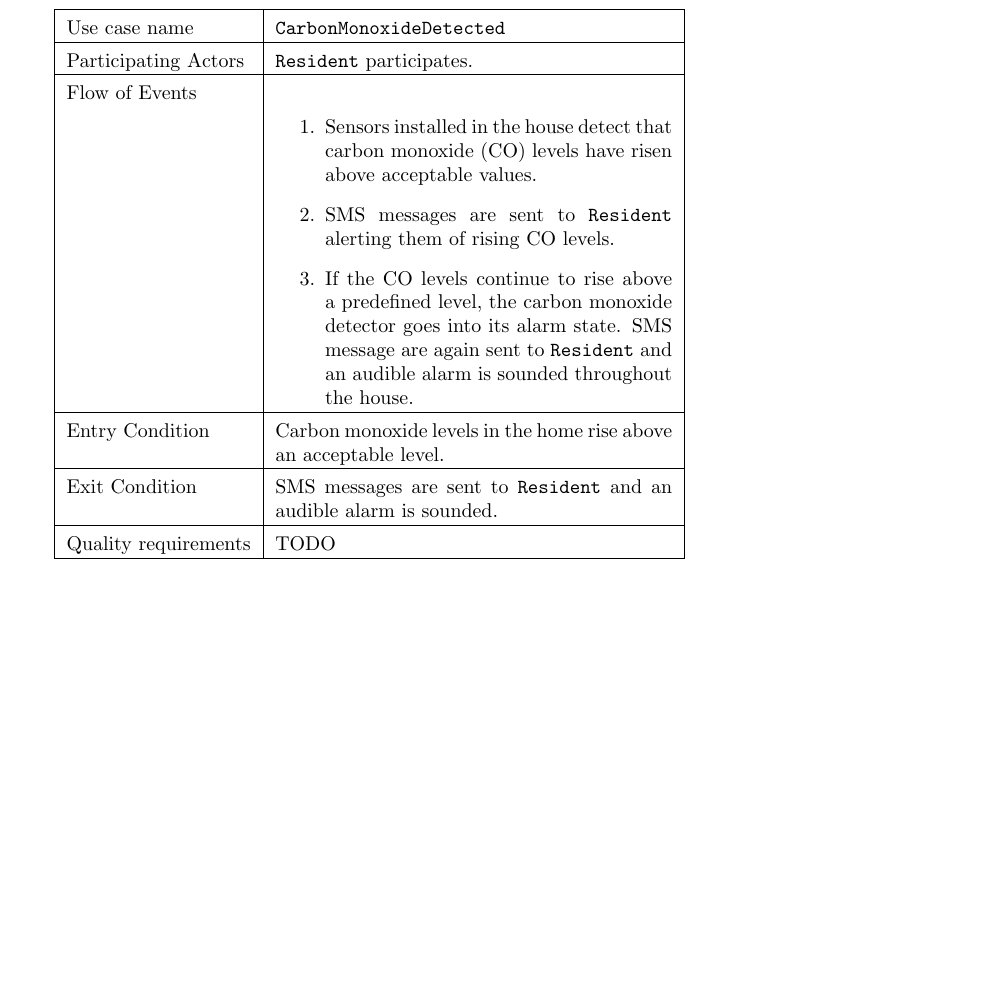
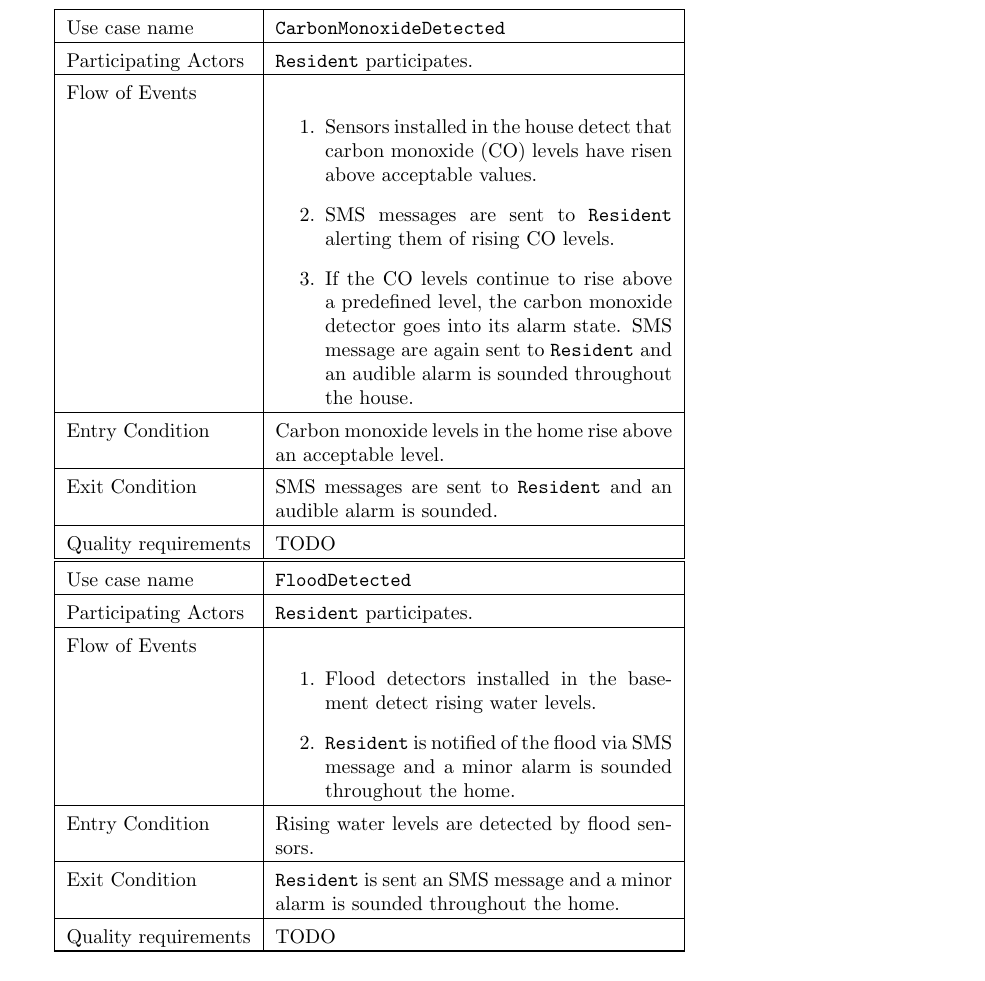
Before and after one commit to kcbanner/ece355-garth, a LaTeX document (srs/srs.tex): part of page 12 of 17 before the commit and part of page 12 of 18 after it, cut so that both start at the same text, the shorter picture padded with empty space. Compiled offline with pdfLaTeX.

Commit message:
* Add use case.

```diff
--- a/srs/srs.tex
+++ b/srs/srs.tex
@@ -453,6 +453,28 @@ Quality requirements & TODO \\ \hline
 \hline
 \end{tabular}
 
+\begin{tabular}{| l | p{7cm} |}
+\hline
+Use case name & \texttt{FloodDetected} \\ \hline
+Participating Actors & \texttt{Resident} participates. \\ \hline
+Flow of Events &
+
+\begin{enumerate}
+ \item Flood detectors installed in the basement detect rising water levels.
+ \item \texttt{Resident} is notified of the flood via SMS message and a minor alarm
+       is sounded throughout the home.
+\end{enumerate}
+
+\\ \hline
+
+Entry Condition & Rising water levels are detected by flood sensors. \\ \hline
+Exit Condition & \texttt{Resident} is sent an SMS message and a minor alarm
+                 is sounded throughout the home. \\ \hline
+Quality requirements & TODO \\ \hline
+
+\hline
+\end{tabular}
+
 
 
 \section{Object model}
```
